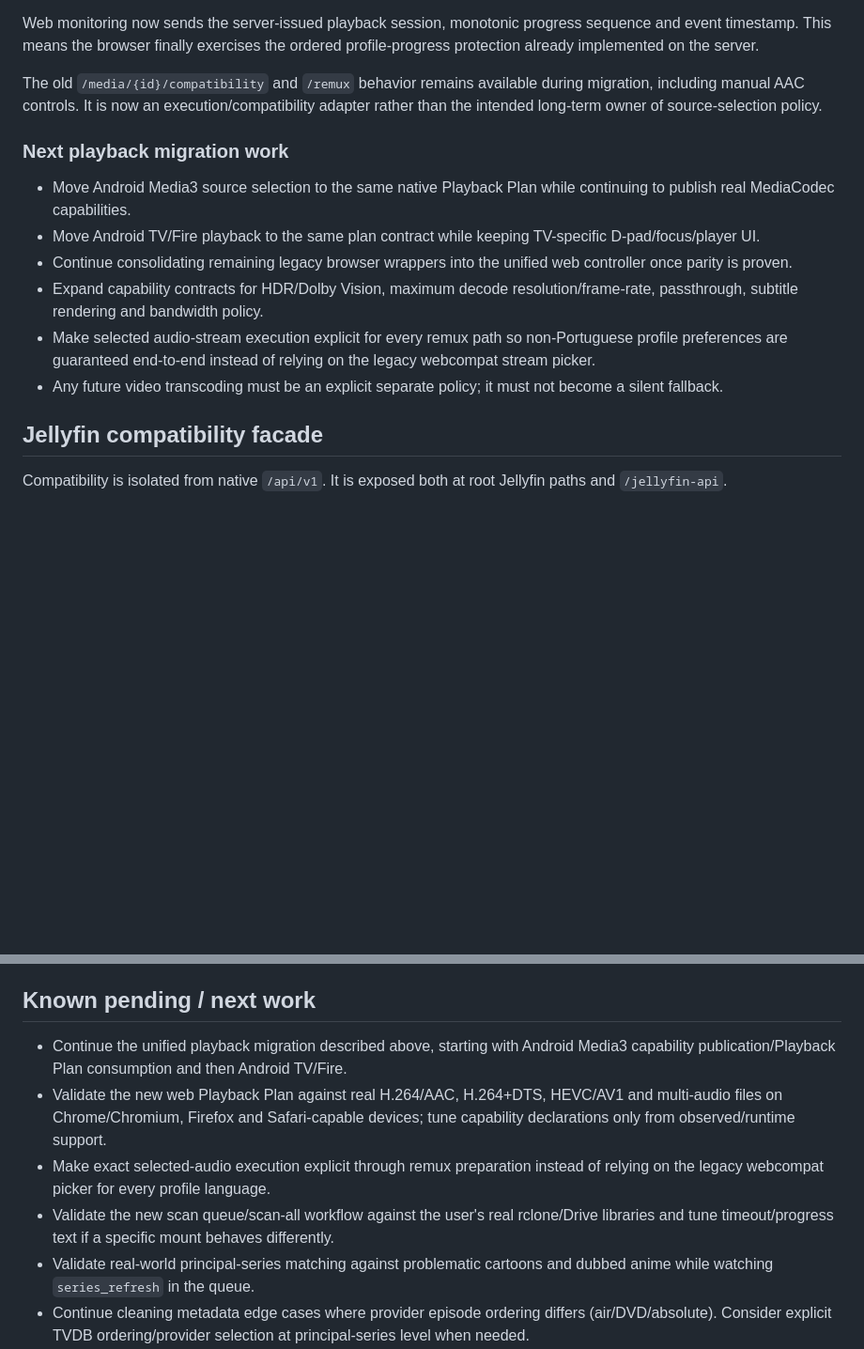
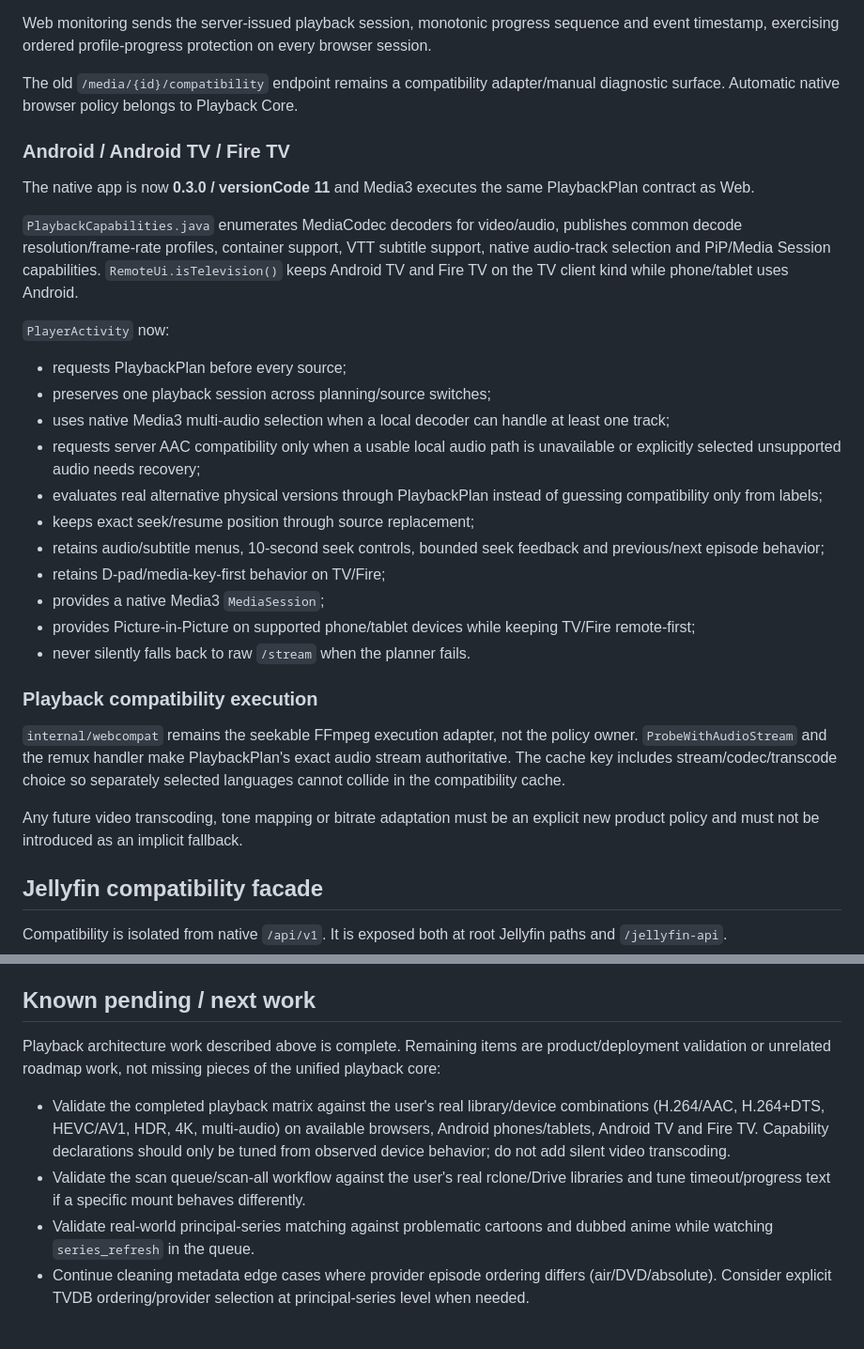
Before and after one commit to danilostorm/stormflix, a Markdown page: PROJECT_STATE.md, 2 parts joined by grey strips. Shown at 94% size. GitHub-like rendering; blank space fills up the shorter version.

```diff
--- a/PROJECT_STATE.md
+++ b/PROJECT_STATE.md
@@ -73,17 +80,34 @@ The browser now loads `playback-core.js` after the legacy web compatibility adap
 - invalidates in-flight planning when the player closes so a late response cannot start hidden playback.
 
-Web monitoring now sends the server-issued playback session, monotonic progress sequence and event timestamp. This means the browser finally exercises the ordered profile-progress protection already implemented on the server.
+Web monitoring sends the server-issued playback session, monotonic progress sequence and event timestamp, exercising ordered profile-progress protection on every browser session.
 
-The old `/media/{id}/compatibility` and `/remux` behavior remains available during migration, including manual AAC controls. It is now an execution/compatibility adapter rather than the intended long-term owner of source-selection policy.
+The old `/media/{id}/compatibility` endpoint remains a compatibility adapter/manual diagnostic surface. Automatic native browser policy belongs to Playback Core.
 
-### Next playback migration work
+### Android / Android TV / Fire TV
 
-- Move Android Media3 source selection to the same native Playback Plan while continuing to publish real MediaCodec capabilities.
-- Move Android TV/Fire playback to the same plan contract while keeping TV-specific D-pad/focus/player UI.
-- Continue consolidating remaining legacy browser wrappers into the unified web controller once parity is proven.
-- Expand capability contracts for HDR/Dolby Vision, maximum decode resolution/frame-rate, passthrough, subtitle rendering and bandwidth policy.
-- Make selected audio-stream execution explicit for every remux path so non-Portuguese profile preferences are guaranteed end-to-end instead of relying on the legacy webcompat stream picker.
-- Any future video transcoding must be an explicit separate policy; it must not become a silent fallback.
+The native app is now **0.3.0 / versionCode 11** and Media3 executes the same PlaybackPlan contract as Web.
+
+`PlaybackCapabilities.java` enumerates MediaCodec decoders for video/audio, publishes common decode resolution/frame-rate profiles, container support, VTT subtitle support, native audio-track selection and PiP/Media Session capabilities. `RemoteUi.isTelevision()` keeps Android TV and Fire TV on the TV client kind while phone/tablet uses Android.
+
+`PlayerActivity` now:
+
+- requests PlaybackPlan before every source;
+- preserves one playback session across planning/source switches;
+- uses native Media3 multi-audio selection when a local decoder can handle at least one track;
+- requests server AAC compatibility only when a usable local audio path is unavailable or explicitly selected unsupported audio needs recovery;
+- evaluates real alternative physical versions through PlaybackPlan instead of guessing compatibility only from labels;
+- keeps exact seek/resume position through source replacement;
+- retains audio/subtitle menus, 10-second seek controls, bounded seek feedback and previous/next episode behavior;
+- retains D-pad/media-key-first behavior on TV/Fire;
+- provides a native Media3 `MediaSession`;
+- provides Picture-in-Picture on supported phone/tablet devices while keeping TV/Fire remote-first;
+- never silently falls back to raw `/stream` when the planner fails.
+
+### Playback compatibility execution
+
+`internal/webcompat` remains the seekable FFmpeg execution adapter, not the policy owner. `ProbeWithAudioStream` and the remux handler make PlaybackPlan's exact audio stream authoritative. The cache key includes stream/codec/transcode choice so separately selected languages cannot collide in the compatibility cache.
+
+Any future video transcoding, tone mapping or bitrate adaptation must be an explicit new product policy and must not be introduced as an implicit fallback.
 
 ## Jellyfin compatibility facade
 
@@ -281,10 +305,10 @@ For series, default manual search uses the scanner/canonical series title instea
 
 ## Known pending / next work
 
-- Continue the unified playback migration described above, starting with Android Media3 capability publication/Playback Plan consumption and then Android TV/Fire.
-- Validate the new web Playback Plan against real H.264/AAC, H.264+DTS, HEVC/AV1 and multi-audio files on Chrome/Chromium, Firefox and Safari-capable devices; tune capability declarations only from observed/runtime support.
-- Make exact selected-audio execution explicit through remux preparation instead of relying on the legacy webcompat picker for every profile language.
-- Validate the new scan queue/scan-all workflow against the user's real rclone/Drive libraries and tune timeout/progress text if a specific mount behaves differently.
+Playback architecture work described above is complete. Remaining items are product/deployment validation or unrelated roadmap work, not missing pieces of the unified playback core:
+
+- Validate the completed playback matrix against the user's real library/device combinations (H.264/AAC, H.264+DTS, HEVC/AV1, HDR, 4K, multi-audio) on available browsers, Android phones/tablets, Android TV and Fire TV. Capability declarations should only be tuned from observed device behavior; do not add silent video transcoding.
+- Validate the scan queue/scan-all workflow against the user's real rclone/Drive libraries and tune timeout/progress text if a specific mount behaves differently.
 - Validate real-world principal-series matching against problematic cartoons and dubbed anime while watching `series_refresh` in the queue.
 - Continue cleaning metadata edge cases where provider episode ordering differs (air/DVD/absolute). Consider explicit TVDB ordering/provider selection at principal-series level when needed.
 - Continue Jellyfin Android TV/Fire validation after the native catalog is correct; do not diagnose Jellyfin using corrupted native metadata.
```
Also changed, not shown: other parts of PROJECT_STATE.md (+30 -23 lines).
